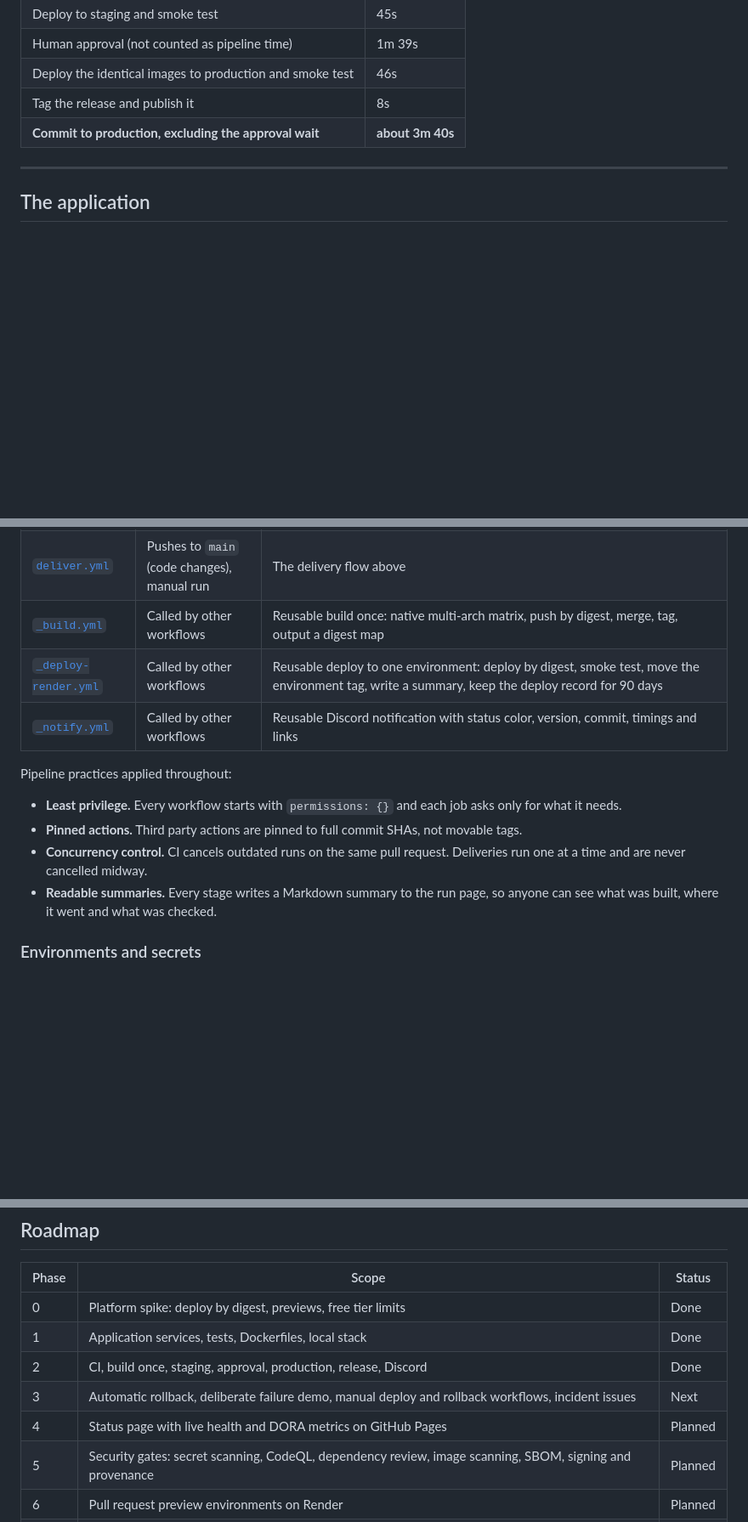
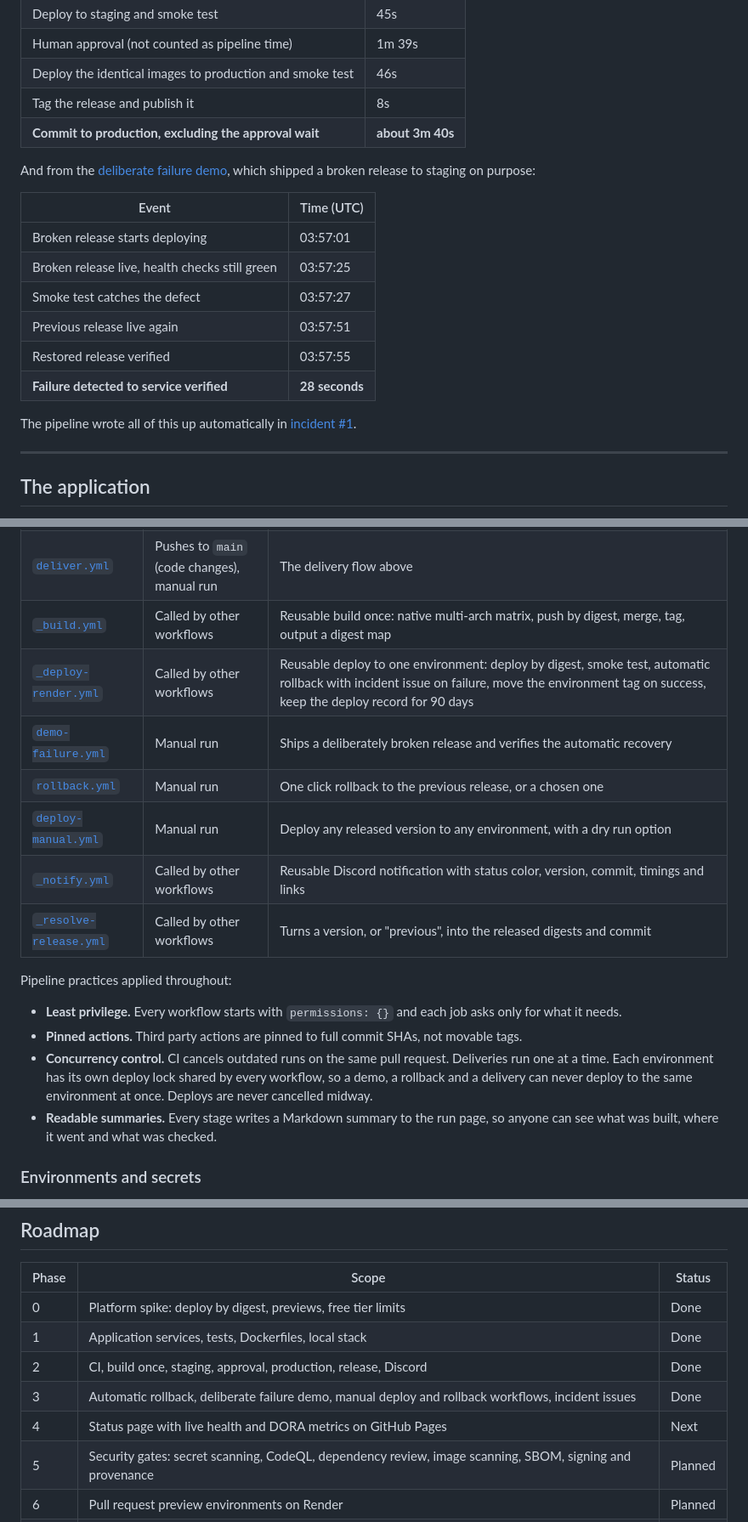
Before and after one commit to devwithvino/cicd_demo, a Markdown page: README.md, 3 parts joined by grey strips. Shown at 85% size. Drawn GitHub-style; blank space fills up the shorter version.

```diff
--- a/README.md
+++ b/README.md
@@ -45,6 +46,19 @@ Numbers from [delivery run 38020394941](https://github.com/devwithvino/cicd_demo
 | Deploy the identical images to production and smoke test | 46s |
 | Tag the release and publish it | 8s |
 | **Commit to production, excluding the approval wait** | **about 3m 40s** |
+
+And from the [deliberate failure demo](https://github.com/devwithvino/cicd_demo/actions/runs/38022224039), which shipped a broken release to staging on purpose:
+
+| Event | Time (UTC) |
+|---|---|
+| Broken release starts deploying | 03:57:01 |
+| Broken release live, health checks still green | 03:57:25 |
+| Smoke test catches the defect | 03:57:27 |
+| Previous release live again | 03:57:51 |
+| Restored release verified | 03:57:55 |
+| **Failure detected to service verified** | **28 seconds** |
+
+The pipeline wrote all of this up automatically in [incident #1](https://github.com/devwithvino/cicd_demo/issues/1).
 
 ---
 
@@ -235,14 +283,18 @@ Render redeploys a service whenever its Blueprint (`render.yaml`) changes. If th
 | [`ci.yml`](.github/workflows/ci.yml) | Pull requests, pushes to `main` | Detects which services changed and checks only those. Go: golangci-lint and tests with the race detector. Python: ruff, mypy in strict mode, pytest with coverage. TypeScript: eslint, tsc, vitest with coverage, production build. Plus prose lint. One aggregate "CI passed" check for branch protection |
 | [`deliver.yml`](.github/workflows/deliver.yml) | Pushes to `main` (code changes), manual run | The delivery flow above |
 | [`_build.yml`](.github/workflows/_build.yml) | Called by other workflows | Reusable build once: native multi-arch matrix, push by digest, merge, tag, output a digest map |
-| [`_deploy-render.yml`](.github/workflows/_deploy-render.yml) | Called by other workflows | Reusable deploy to one environment: deploy by digest, smoke test, move the environment tag, write a summary, keep the deploy record for 90 days |
+| [`_deploy-render.yml`](.github/workflows/_deploy-render.yml) | Called by other workflows | Reusable deploy to one environment: deploy by digest, smoke test, automatic rollback with incident issue on failure, move the environment tag on success, keep the deploy record for 90 days |
+| [`demo-failure.yml`](.github/workflows/demo-failure.yml) | Manual run | Ships a deliberately broken release and verifies the automatic recovery |
+| [`rollback.yml`](.github/workflows/rollback.yml) | Manual run | One click rollback to the previous release, or a chosen one |
+| [`deploy-manual.yml`](.github/workflows/deploy-manual.yml) | Manual run | Deploy any released version to any environment, with a dry run option |
 | [`_notify.yml`](.github/workflows/_notify.yml) | Called by other workflows | Reusable Discord notification with status color, version, commit, timings and links |
+| [`_resolve-release.yml`](.github/workflows/_resolve-release.yml) | Called by other workflows | Turns a version, or "previous", into the released digests and commit |
 
 Pipeline practices applied throughout:
 
 - **Least privilege.** Every workflow starts with `permissions: {}` and each job asks only for what it needs.
 - **Pinned actions.** Third party actions are pinned to full commit SHAs, not movable tags.
-- **Concurrency control.** CI cancels outdated runs on the same pull request. Deliveries run one at a time and are never cancelled midway.
+- **Concurrency control.** CI cancels outdated runs on the same pull request. Deliveries run one at a time. Each environment has its own deploy lock shared by every workflow, so a demo, a rollback and a delivery can never deploy to the same environment at once. Deploys are never cancelled midway.
 - **Readable summaries.** Every stage writes a Markdown summary to the run page, so anyone can see what was built, where it went and what was checked.
 
 ### Environments and secrets
@@ -341,8 +393,8 @@ python scripts/smoke_test.py --web http://localhost:8080 --api http://localhost:
 | 0 | Platform spike: deploy by digest, previews, free tier limits | Done |
 | 1 | Application services, tests, Dockerfiles, local stack | Done |
 | 2 | CI, build once, staging, approval, production, release, Discord | Done |
-| 3 | Automatic rollback, deliberate failure demo, manual deploy and rollback workflows, incident issues | Next |
-| 4 | Status page with live health and DORA metrics on GitHub Pages | Planned |
+| 3 | Automatic rollback, deliberate failure demo, manual deploy and rollback workflows, incident issues | Done |
+| 4 | Status page with live health and DORA metrics on GitHub Pages | Next |
 | 5 | Security gates: secret scanning, CodeQL, dependency review, image scanning, SBOM, signing and provenance | Planned |
 | 6 | Pull request preview environments on Render | Planned |
 | 7 | Same images on Kubernetes (Kind in Actions, Helm), performance smoke test, local Grafana | Planned |
```
Also changed, not shown: other parts of README.md (+39 -4 lines).
